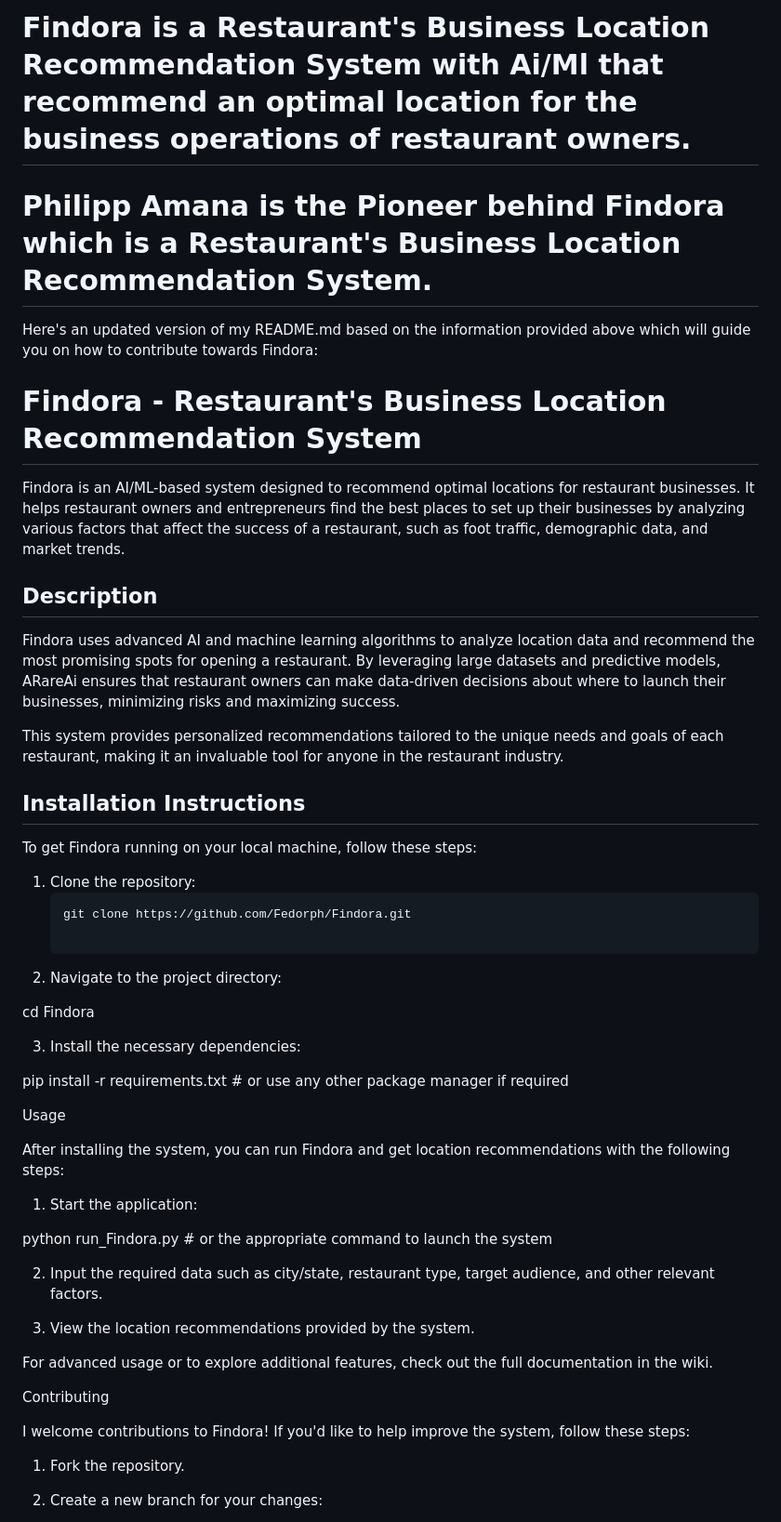
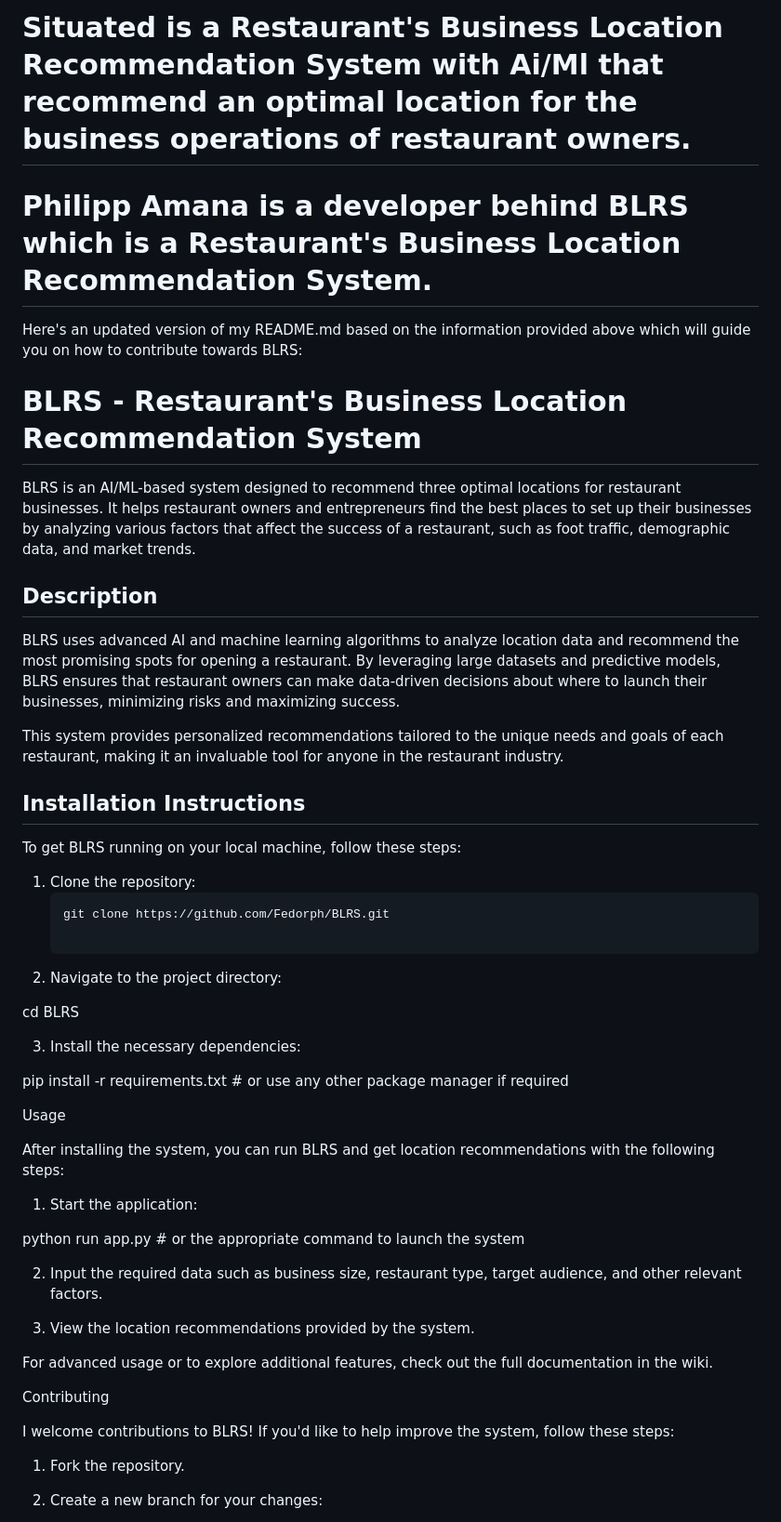
Before and after one commit to theFairdon/BLRS, a Markdown page: README.md, the part around the change printed below. Shown: that part at 93% size. Rendered like a GitHub page.

Commit message:
Update README.md
Improved version of README.MD file for BLRS

````diff
--- a/README.md
+++ b/README.md
@@ -1,32 +1,32 @@
-# Findora is a Restaurant's Business Location Recommendation System with Ai/Ml that recommend an optimal location for the business operations of restaurant owners.
+# Situated is a Restaurant's Business Location Recommendation System with Ai/Ml that recommend an optimal location for the business operations of restaurant owners.
 
-# Philipp Amana is the Pioneer behind Findora which is a Restaurant's Business Location Recommendation System.
+# Philipp Amana is a developer behind BLRS which is a Restaurant's Business Location Recommendation System.
 
 
 
-Here's an updated version of my README.md based on the information provided above which will guide you on how to contribute towards Findora:
+Here's an updated version of my README.md based on the information provided above which will guide you on how to contribute towards BLRS:
 
-# Findora - Restaurant's Business Location Recommendation System
+# BLRS - Restaurant's Business Location Recommendation System
 
-Findora is an AI/ML-based system designed to recommend optimal locations for restaurant businesses. It helps restaurant owners and entrepreneurs find the best places to set up their businesses by analyzing various factors that affect the success of a restaurant, such as foot traffic, demographic data, and market trends.
+BLRS is an AI/ML-based system designed to recommend three optimal locations for restaurant businesses. It helps restaurant owners and entrepreneurs find the best places to set up their businesses by analyzing various factors that affect the success of a restaurant, such as foot traffic, demographic data, and market trends.
 
 ## Description
 
-Findora uses advanced AI and machine learning algorithms to analyze location data and recommend the most promising spots for opening a restaurant. By leveraging large datasets and predictive models, ARareAi ensures that restaurant owners can make data-driven decisions about where to launch their businesses, minimizing risks and maximizing success.
+BLRS uses advanced AI and machine learning algorithms to analyze location data and recommend the most promising spots for opening a restaurant. By leveraging large datasets and predictive models, BLRS ensures that restaurant owners can make data-driven decisions about where to launch their businesses, minimizing risks and maximizing success.
 
 This system provides personalized recommendations tailored to the unique needs and goals of each restaurant, making it an invaluable tool for anyone in the restaurant industry.
 
 ## Installation Instructions
 
-To get Findora running on your local machine, follow these steps:
+To get BLRS running on your local machine, follow these steps:
 
 1. Clone the repository:
    ```bash
-   git clone https://github.com/Fedorph/Findora.git
+   git clone https://github.com/Fedorph/BLRS.git
 
 2. Navigate to the project directory:
 
-cd Findora
+cd BLRS
 
 
 3. Install the necessary dependencies:
@@ -37,14 +37,14 @@ pip install -r requirements.txt  # or use any other package manager if required
 
 Usage
 
-After installing the system, you can run Findora and get location recommendations with the following steps:
+After installing the system, you can run BLRS and get location recommendations with the following steps:
 
 1. Start the application:
 
-python run_Findora.py  # or the appropriate command to launch the system
+python run app.py  # or the appropriate command to launch the system
 
 
-2. Input the required data such as city/state, restaurant type, target audience, and other relevant factors.
+2. Input the required data such as business size, restaurant type, target audience, and other relevant factors.
 
 
 3. View the location recommendations provided by the system.
@@ -55,7 +55,7 @@ For advanced usage or to explore additional features, check out the full documen
 
 Contributing
 
-I welcome contributions to Findora! If you'd like to help improve the system, follow these steps:
+I welcome contributions to BLRS! If you'd like to help improve the system, follow these steps:
 
 1. Fork the repository.
 
````
Also changed, not shown: other parts of README.md (+7 -7 lines).
